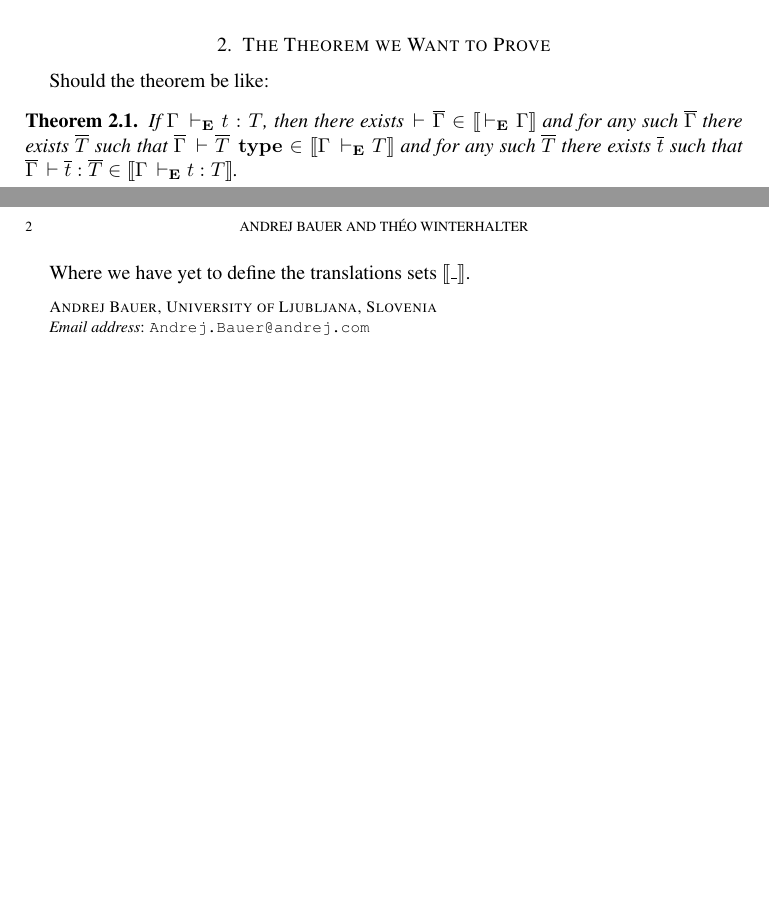
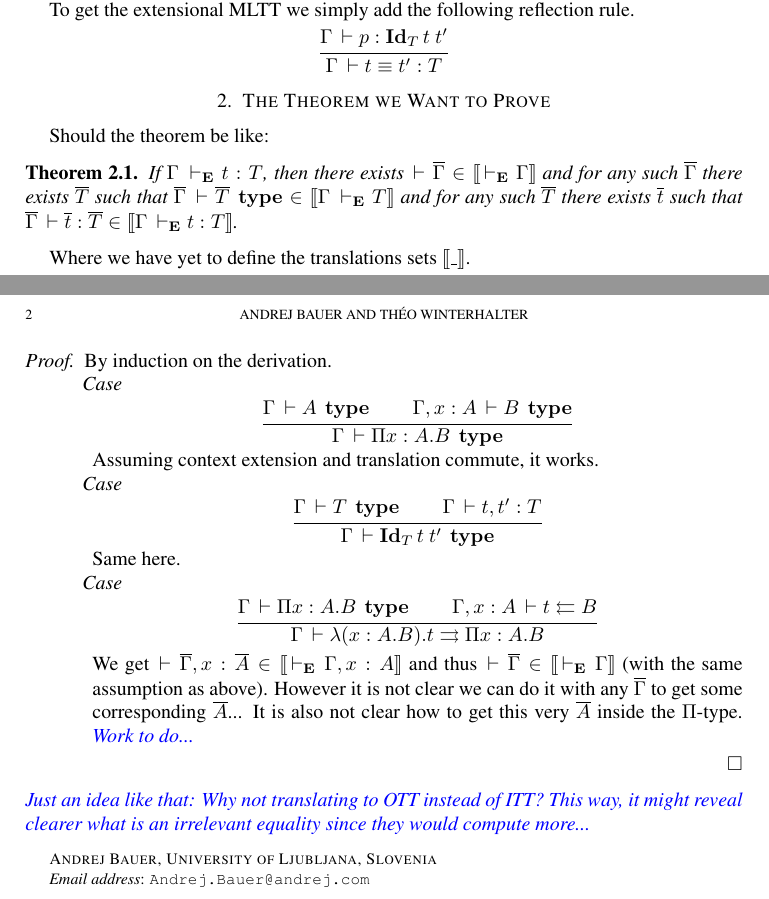
Before and after one commit to TheoWinterhalter/formal-type-theory, a LaTeX paper (main.tex, which reads macros.tex): two parts of pages 1 and 2 of 2, joined at a grey line, cut at the place of the change, the shorter picture padded with empty space. Compiled offline with pdfLaTeX.

Commit message:
Start proof

```diff
--- a/macros.tex
+++ b/macros.tex
@@ -51,3 +67,4 @@
 \newcommand\barG{\overline{\Gamma}}
 \newcommand\bart{\overline{t}}
 \newcommand\barT{\overline{T}}
+\newcommand\barA{\overline{A}}
--- a/main.tex
+++ b/main.tex
@@ -102,6 +113,14 @@ And so on... (Should we use $t : T$, $t \infers T$ or $t \checks T$?)
 (Actually, it is not an algorithm so... Remark: It could be turned into one
 by simply asking for reflection when all else fails.)
 
+To get the extensional MLTT we simply add the following reflection rule.
+%
+\begin{mathc}
+  \ru{\Gamma \der p : \Id{T}{t}{t'}
+    }{\Gamma \der t \equiv t' : T}
+\end{mathc}
+
+
 \section{The Theorem we Want to Prove}
 
 Should the theorem be like:
@@ -116,4 +135,42 @@ Should the theorem be like:
 %
 Where we have yet to define the translations sets $\den{\_}$.
 
+\begin{proof}
+  By induction on the derivation.
+  \begin{caselist}
+    \nextcase
+    \begin{mathc}
+      \ru{\Gamma \der A\ \type \qquad
+          \Gamma, x:A \der B\ \type
+        }{\Gamma \der \Pi x:A.B\ \type}
+    \end{mathc}
+    Assuming context extension and translation commute, it works.
+
+    \nextcase
+    \begin{mathc}
+      \ru{\Gamma \der T\ \type \qquad
+          \Gamma \der t,t' : T
+        }{\Gamma \der \Id{T}{t}{t'}\ \type}
+    \end{mathc}
+    Same here.
+
+    \nextcase
+    \begin{mathc}
+      \ru{\Gamma \der \Pi x:A.B\ \type \qquad
+          \Gamma, x:A \der t \checks B
+        }{\Gamma \der \lambda (x:A.B).t \infers \Pi x:A.B}
+    \end{mathc}
+    We get $\der \barG, x : \barA \in \den{\dere \Gamma, x:A}$ and thus
+    $\der \barG \in \den{\dere \Gamma}$ (with the same assumption as above).
+    However it is not clear we can do it with any $\barG$ to get some
+    corresponding $\barA$... It is also not clear how to get this very
+    $\barA$ inside the $\Pi$-type.
+    \meta{Work to do...}
+  \end{caselist}
+\end{proof}
+
+\meta{Just an idea like that: Why not translating to OTT instead of ITT? This
+way, it might reveal clearer what is an irrelevant equality since they would
+compute more...}
+
 \end{document}
```
Also changed, not shown: macros.tex (16 more changed lines), main.tex (11 more changed lines).
